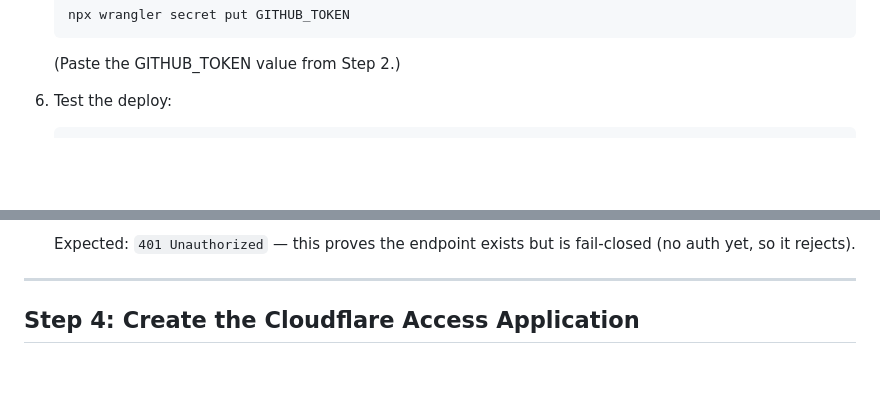
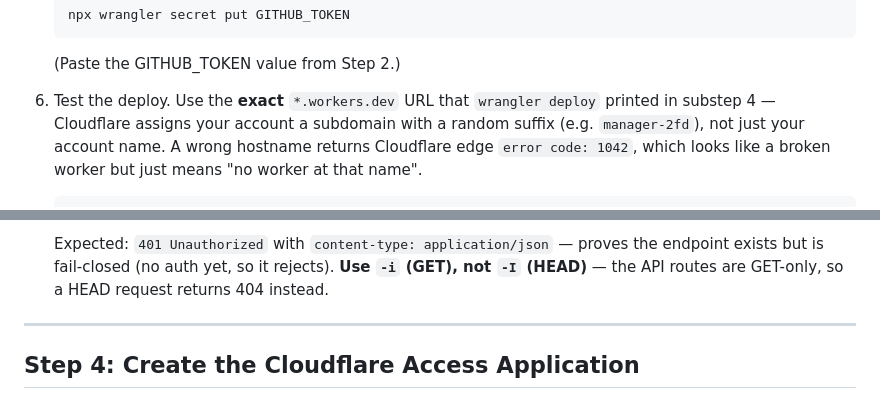
Before and after one commit to pyrus117/qsite, a Markdown page: docs/CLOUDFLARE_CUTOVER_RUNBOOK.md, 2 parts joined by grey strips. Drawn GitHub-style; blank space fills up the shorter version.

Commit message:
docs(cloudflare): runbook Step 3 — correct workers.dev subdomain suffix + use GET not HEAD for /me check

````diff
--- a/docs/CLOUDFLARE_CUTOVER_RUNBOOK.md
+++ b/docs/CLOUDFLARE_CUTOVER_RUNBOOK.md
@@ -109,5 +109,5 @@ Note what you see, then in a new Claude Code session:
    ```
    (Paste the GITHUB_TOKEN value from Step 2.)
 
-6. Test the deploy:
+6. Test the deploy. Use the **exact** `*.workers.dev` URL that `wrangler deploy` printed in substep 4 — Cloudflare assigns your account a subdomain with a random suffix (e.g. `manager-2fd`), not just your account name. A wrong hostname returns Cloudflare edge `error code: 1042`, which looks like a broken worker but just means "no worker at that name".
    ```bash
@@ -120,5 +120,5 @@ Note what you see, then in a new Claude Code session:
    ```
-   Expected: `401 Unauthorized` — this proves the endpoint exists but is fail-closed (no auth yet, so it rejects).
+   Expected: `401 Unauthorized` with `content-type: application/json` — proves the endpoint exists but is fail-closed (no auth yet, so it rejects). **Use `-i` (GET), not `-I` (HEAD)** — the API routes are GET-only, so a HEAD request returns 404 instead.
 
 ---
 
````
Also changed, not shown: other parts of docs/CLOUDFLARE_CUTOVER_RUNBOOK.md (+2 -2 lines).
